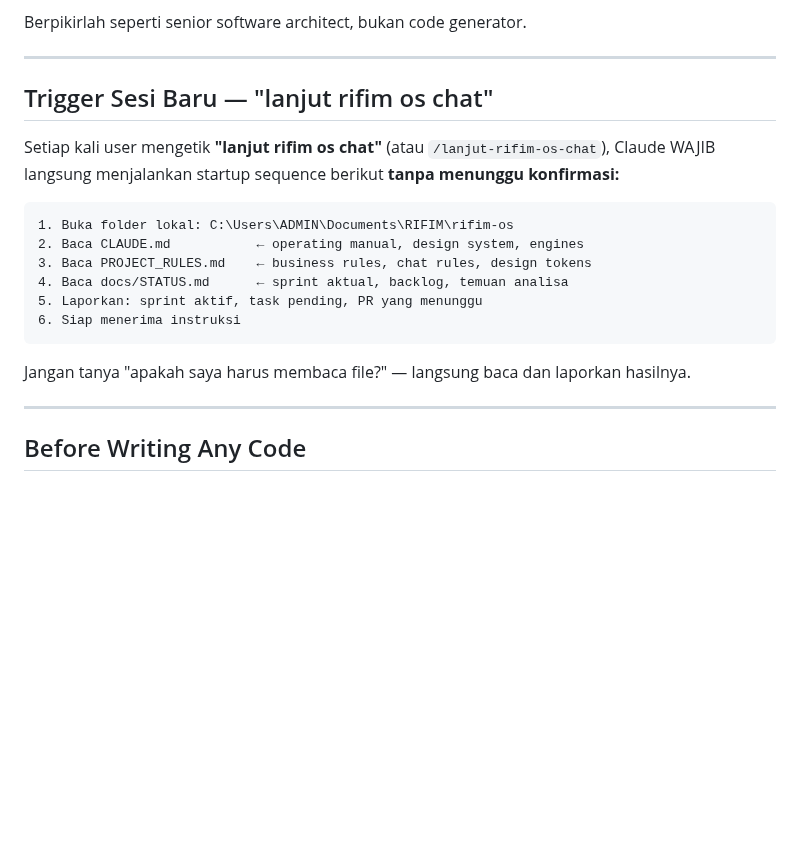
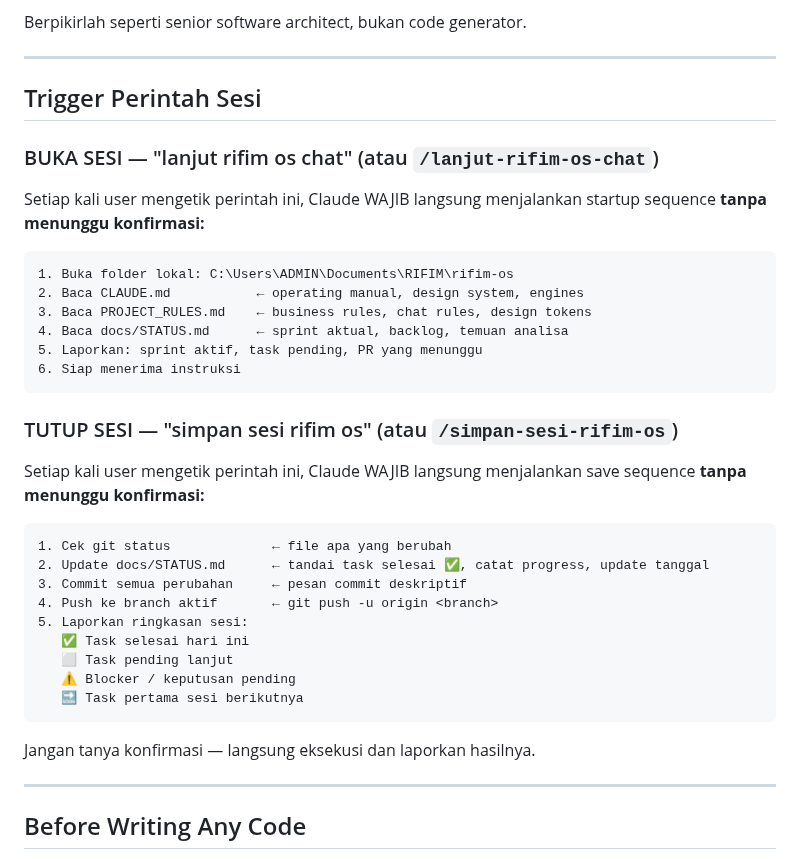
Before and after one commit to menala-Tech/rifim-os, a Markdown page: CLAUDE.md, the part around the change. Drawn GitHub-style; blank space fills up the shorter version.

````diff
--- a/CLAUDE.md
+++ b/CLAUDE.md
@@ -81,9 +81,11 @@ Berpikirlah seperti senior software architect, bukan code generator.
 
 ---
 
-## Trigger Sesi Baru — "lanjut rifim os chat"
+## Trigger Perintah Sesi
 
-Setiap kali user mengetik **"lanjut rifim os chat"** (atau `/lanjut-rifim-os-chat`), Claude WAJIB langsung menjalankan startup sequence berikut **tanpa menunggu konfirmasi:**
+### BUKA SESI — "lanjut rifim os chat" (atau `/lanjut-rifim-os-chat`)
+
+Setiap kali user mengetik perintah ini, Claude WAJIB langsung menjalankan startup sequence **tanpa menunggu konfirmasi:**
 
 ```
 1. Buka folder lokal: C:\Users\ADMIN\Documents\RIFIM\rifim-os
@@ -94,7 +96,23 @@ Setiap kali user mengetik **"lanjut rifim os chat"** (atau `/lanjut-rifim-os-cha
 6. Siap menerima instruksi
 ```
 
-Jangan tanya "apakah saya harus membaca file?" — langsung baca dan laporkan hasilnya.
+### TUTUP SESI — "simpan sesi rifim os" (atau `/simpan-sesi-rifim-os`)
+
+Setiap kali user mengetik perintah ini, Claude WAJIB langsung menjalankan save sequence **tanpa menunggu konfirmasi:**
+
+```
+1. Cek git status             ← file apa yang berubah
+2. Update docs/STATUS.md      ← tandai task selesai ✅, catat progress, update tanggal
+3. Commit semua perubahan     ← pesan commit deskriptif
+4. Push ke branch aktif       ← git push -u origin <branch>
+5. Laporkan ringkasan sesi:
+   ✅ Task selesai hari ini
+   ⬜ Task pending lanjut
+   ⚠️ Blocker / keputusan pending
+   🔜 Task pertama sesi berikutnya
+```
+
+Jangan tanya konfirmasi — langsung eksekusi dan laporkan hasilnya.
 
 ---
 
````
Also changed, not shown: .claude/commands/simpan-sesi-rifim-os.md (added, +46 -0 lines).
